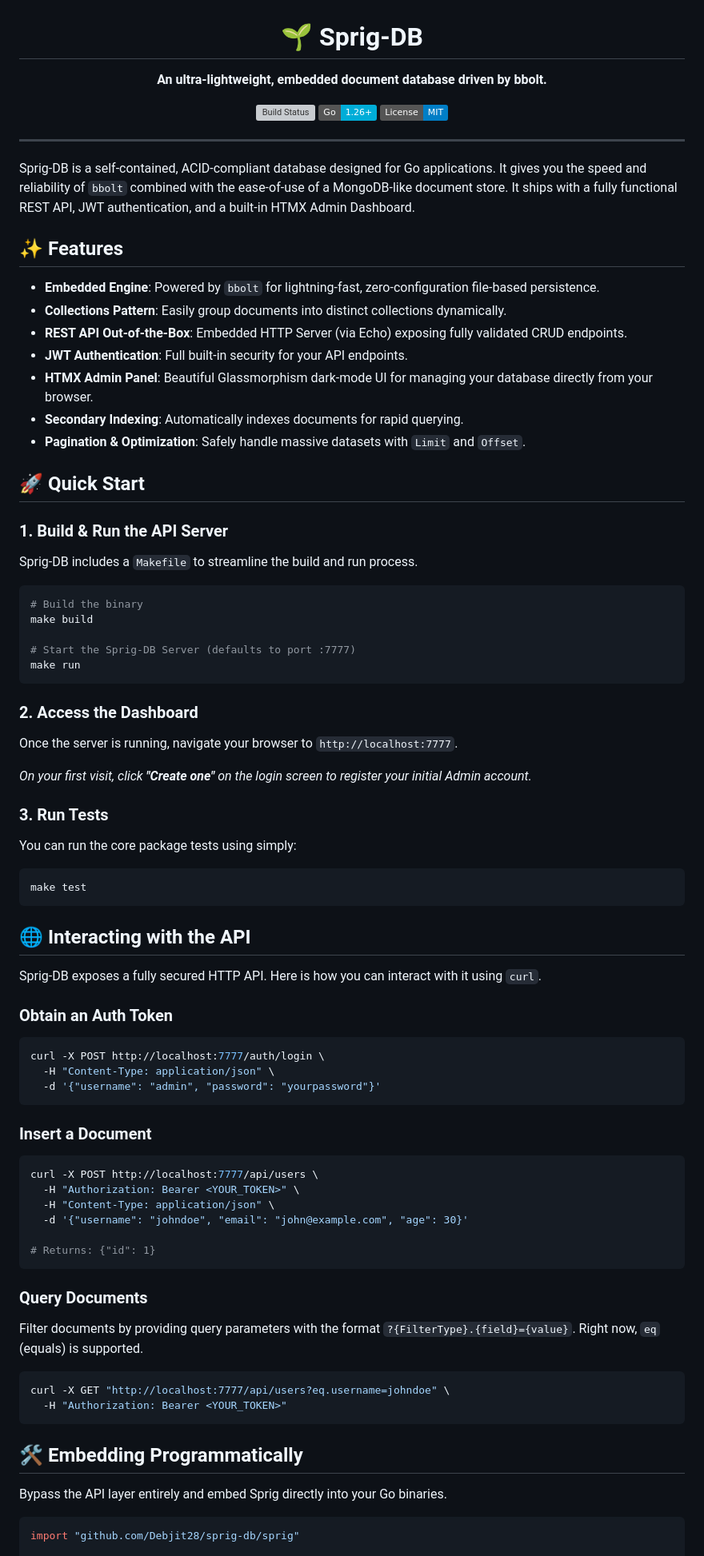
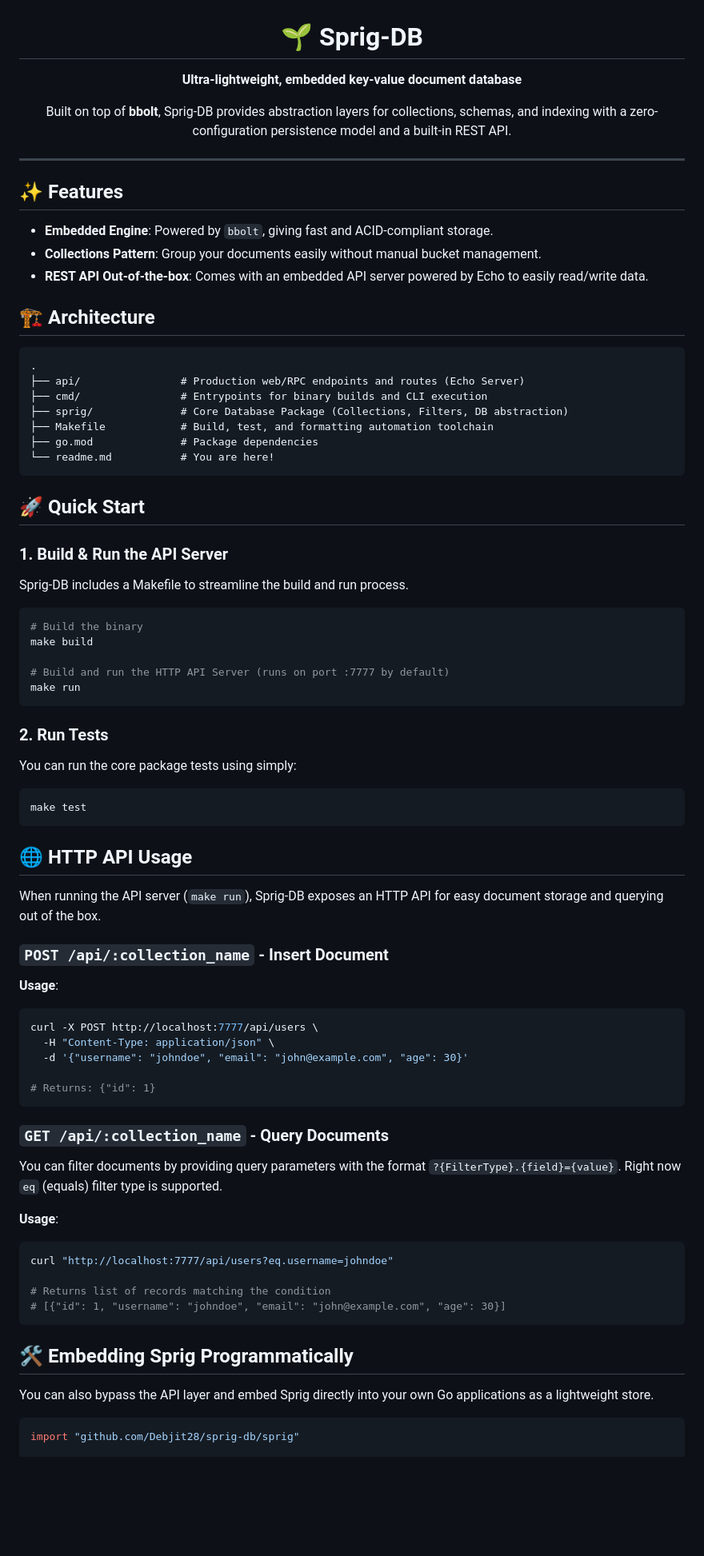
Before and after one commit to Debjit28/sprig-db, a Markdown page: readme.md, the part around one of its changes. Shown at 80% size. GitHub-like rendering; badges without logos; blank space fills up the shorter version; grey boxes are pictures that could not be loaded.

Commit message:
docs: update README with project architecture, simplified API usage, and contribution guidelines

````diff
--- a/readme.md
+++ b/readme.md
@@ -1,85 +1,78 @@
 <div align="center">
   <h1>🌱 Sprig-DB</h1>
-  <p><strong>An ultra-lightweight, embedded document database driven by bbolt.</strong></p>
-
-  <p>
-    <a href="https://github.com/Debjit28/sprig-db/actions"><img src="https://img.shields.io/github/actions/workflow/status/Debjit28/sprig-db/ci.yml?branch=main" alt="Build Status"></a>
-    <a href="https://golang.org/doc/devel/release.html"><img src="https://img.shields.io/badge/Go-1.26+-00ADD8?logo=go" alt="Go Version"></a>
-    <a href="https://github.com/Debjit28/sprig-db/blob/main/LICENSE"><img src="https://img.shields.io/badge/License-MIT-blue.svg" alt="License"></a>
-  </p>
+  <p><strong>Ultra-lightweight, embedded key-value document database</strong></p>
+  <p>Built on top of <b>bbolt</b>, Sprig-DB provides abstraction layers for collections, schemas, and indexing with a zero-configuration persistence model and a built-in REST API.</p>
 </div>
 
 ---
 
-Sprig-DB is a self-contained, ACID-compliant database designed for Go applications. It gives you the speed and reliability of `bbolt` combined with the ease-of-use of a MongoDB-like document store. It ships with a fully functional REST API, JWT authentication, and a built-in HTMX Admin Dashboard.
-
 ## ✨ Features
 
-- **Embedded Engine**: Powered by `bbolt` for lightning-fast, zero-configuration file-based persistence.
-- **Collections Pattern**: Easily group documents into distinct collections dynamically.
-- **REST API Out-of-the-Box**: Embedded HTTP Server (via Echo) exposing fully validated CRUD endpoints.
-- **JWT Authentication**: Full built-in security for your API endpoints.
-- **HTMX Admin Panel**: Beautiful Glassmorphism dark-mode UI for managing your database directly from your browser.
-- **Secondary Indexing**: Automatically indexes documents for rapid querying.
-- **Pagination & Optimization**: Safely handle massive datasets with `Limit` and `Offset`.
+- **Embedded Engine**: Powered by `bbolt`, giving fast and ACID-compliant storage.
+- **Collections Pattern**: Group your documents easily without manual bucket management.
+- **REST API Out-of-the-box**: Comes with an embedded API server powered by Echo to easily read/write data.
+
+## 🏗️ Architecture
+
+```text
+.
+├── api/                # Production web/RPC endpoints and routes (Echo Server)
+├── cmd/                # Entrypoints for binary builds and CLI execution
+├── sprig/              # Core Database Package (Collections, Filters, DB abstraction)
+├── Makefile            # Build, test, and formatting automation toolchain
+├── go.mod              # Package dependencies
+└── readme.md           # You are here!
+```
 
 ## 🚀 Quick Start
 
 ### 1. Build & Run the API Server
-Sprig-DB includes a `Makefile` to streamline the build and run process.
+Sprig-DB includes a Makefile to streamline the build and run process.
 
 ```bash
 # Build the binary
 make build
 
-# Start the Sprig-DB Server (defaults to port :7777)
+# Build and run the HTTP API Server (runs on port :7777 by default)
 make run
 ```
 
-### 2. Access the Dashboard
-Once the server is running, navigate your browser to `http://localhost:7777`.
-
-*On your first visit, click **"Create one"** on the login screen to register your initial Admin account.*
-
-### 3. Run Tests
+### 2. Run Tests
 You can run the core package tests using simply:
 ```bash
 make test
 ```
 
-## 🌐 Interacting with the API
+## 🌐 HTTP API Usage
 
-Sprig-DB exposes a fully secured HTTP API. Here is how you can interact with it using `curl`.
+When running the API server (`make run`), Sprig-DB exposes an HTTP API for easy document storage and querying out of the box.
 
-### Obtain an Auth Token
-```bash
-curl -X POST http://localhost:7777/auth/login \
-  -H "Content-Type: application/json" \
-  -d '{"username": "admin", "password": "yourpassword"}'
-```
+### `POST /api/:collection_name` - Insert Document
 
-### Insert a Document
+**Usage**:
 ```bash
 curl -X POST http://localhost:7777/api/users \
-  -H "Authorization: Bearer <YOUR_TOKEN>" \
   -H "Content-Type: application/json" \
   -d '{"username": "johndoe", "email": "john@example.com", "age": 30}'
 
 # Returns: {"id": 1}
 ```
 
-### Query Documents
-Filter documents by providing query parameters with the format `?{FilterType}.{field}={value}`. Right now, `eq` (equals) is supported.
+### `GET /api/:collection_name` - Query Documents
 
+You can filter documents by providing query parameters with the format `?{FilterType}.{field}={value}`. Right now `eq` (equals) filter type is supported.
+
+**Usage**:
 ```bash
-curl -X GET "http://localhost:7777/api/users?eq.username=johndoe" \
-  -H "Authorization: Bearer <YOUR_TOKEN>"
+curl "http://localhost:7777/api/users?eq.username=johndoe"
+
+# Returns list of records matching the condition
+# [{"id": 1, "username": "johndoe", "email": "john@example.com", "age": 30}]
 ```
 
-## 🛠️ Embedding Programmatically
+## 🛠️ Embedding Sprig Programmatically
 
-Bypass the API layer entirely and embed Sprig directly into your Go binaries.
-
+You can also bypass the API layer and embed Sprig directly into your own Go applications as a lightweight store.
 ```go
 import "github.com/Debjit28/sprig-db/sprig"
 
````
Also changed, not shown: other parts of readme.md (+22 -31 lines).
